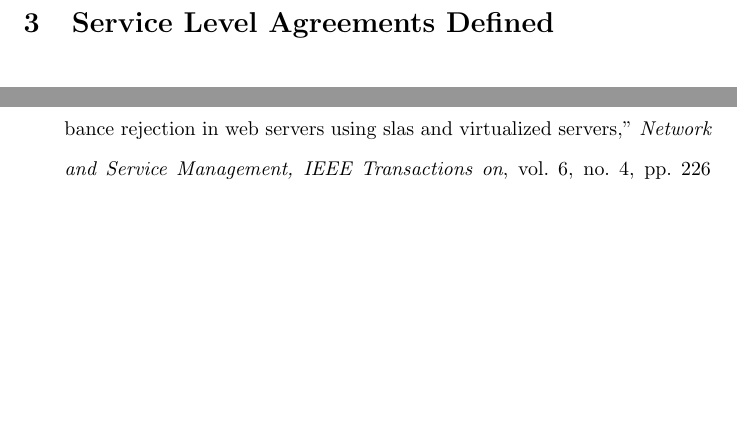
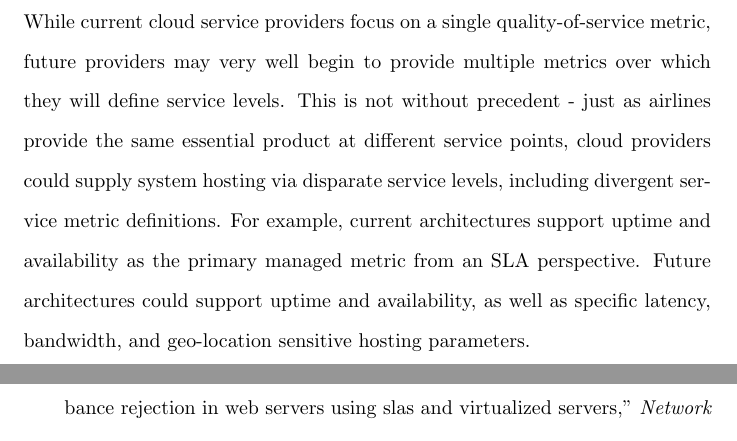
Before and after one commit to cclamb/msc-2011, a LaTeX paper (service-ctrl.tex, which reads content/analysis.tex): two parts of pages 6 and 8 of 9 before the commit and two parts of pages 6 and 8 of 10 after it, joined at a grey line, cut at the place of the change, the shorter picture padded with empty space. Compiled offline with pdfLaTeX.

Commit message:
added blank

```diff
--- a/content/analysis.tex
+++ b/content/analysis.tex
@@ -14,6 +14,7 @@ Amazon's Cloud Watch products used in tandem with Auto Scaling provide the abili
 \end{figure}
 
 \subsection{Future Reference Model}
+While current cloud service providers focus on a single quality-of-service metric, future providers may very well begin to provide multiple metrics over which they will define service levels.  This is not without precedent - just as airlines provide the same essential product at different service points, cloud providers could supply system hosting via disparate service levels, including divergent service metric definitions.  For example, current architectures support uptime and availability as the primary managed metric from an SLA perspective.  Future architectures could support uptime and availability, as well as specific latency, bandwidth, and geo-location sensitive hosting parameters.
 
 \section{Service Level Agreements Defined}
 
```
